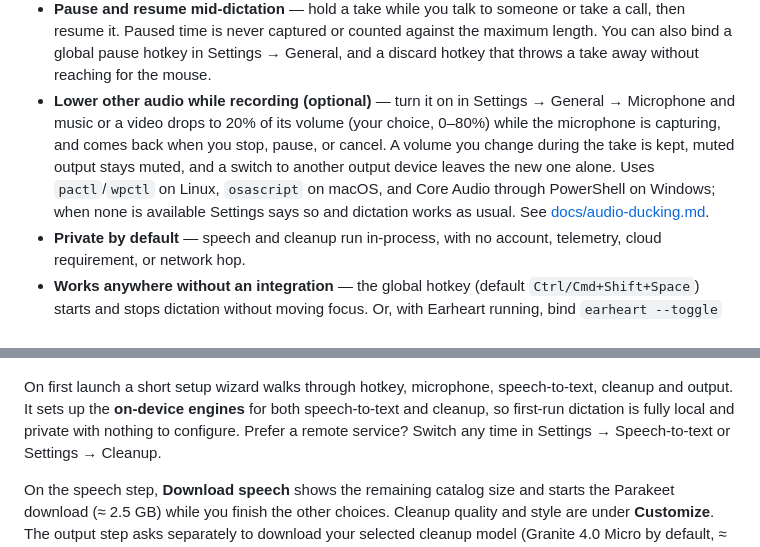
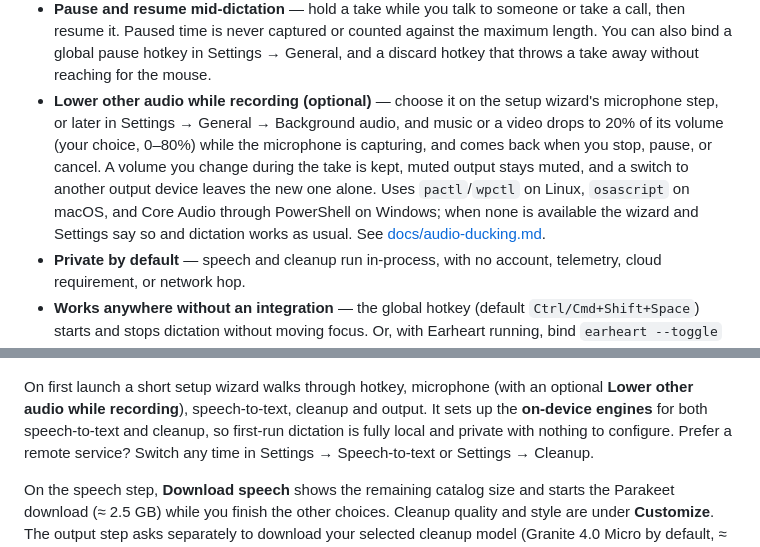
Before and after one commit to cleanunicorn/earheart, a Markdown page: README.md, 2 parts joined by grey strips. Rendered like a GitHub page.

```diff
--- a/README.md
+++ b/README.md
@@ -152,14 +152,14 @@ label, and opinions are welcome.
   the maximum length. You can also bind a global pause hotkey in Settings →
   General, and a discard hotkey that throws a take away without reaching for
   the mouse.
-- **Lower other audio while recording (optional)** — turn it on in Settings →
-  General → Microphone and music or a video drops to 20% of its volume (your
-  choice, 0–80%) while the microphone is capturing, and comes back when you
-  stop, pause, or cancel. A volume you change during the take is kept, muted
+- **Lower other audio while recording (optional)** — choose it on the setup
+  wizard's microphone step, or later in Settings → General → Background audio,
+  and music or a video drops to 20% of its volume (your choice, 0–80%) while
+  the microphone is capturing, and comes back when you stop, pause, or cancel. A volume you change during the take is kept, muted
   output stays muted, and a switch to another output device leaves the new one
   alone. Uses `pactl`/`wpctl` on Linux, `osascript` on macOS, and Core Audio
-  through PowerShell on Windows; when none is available Settings says so and
-  dictation works as usual. See [docs/audio-ducking.md](docs/audio-ducking.md).
+  through PowerShell on Windows; when none is available the wizard and Settings
+  say so and dictation works as usual. See [docs/audio-ducking.md](docs/audio-ducking.md).
 - **Private by default** — speech and cleanup run in-process, with no account,
   telemetry, cloud requirement, or network hop.
 - **Works anywhere without an integration** — the global hotkey (default
@@ -291,8 +291,9 @@ npm run dist     # installers for the current platform land in dist/
   <img src="docs/screenshots/wizard.png" width="560" alt="Earheart setup wizard" />
 </p>
 
-On first launch a short setup wizard walks through hotkey, microphone,
-speech-to-text, cleanup and output. It sets up the **on-device engines** for
+On first launch a short setup wizard walks through hotkey, microphone (with
+an optional **Lower other audio while recording**), speech-to-text, cleanup
+and output. It sets up the **on-device engines** for
 both speech-to-text and cleanup, so first-run dictation is fully local and
 private with nothing to configure. Prefer a remote service? Switch any time in
 Settings → Speech-to-text or Settings → Cleanup.
```
Also changed, not shown: CONTRIBUTING.md (+1 -0 lines), docs/audio-ducking.md (+14 -5 lines), docs/screenshots/settings-audio-ducking.png, docs/screenshots/wizard-microphone.png (added), 1 other file.
